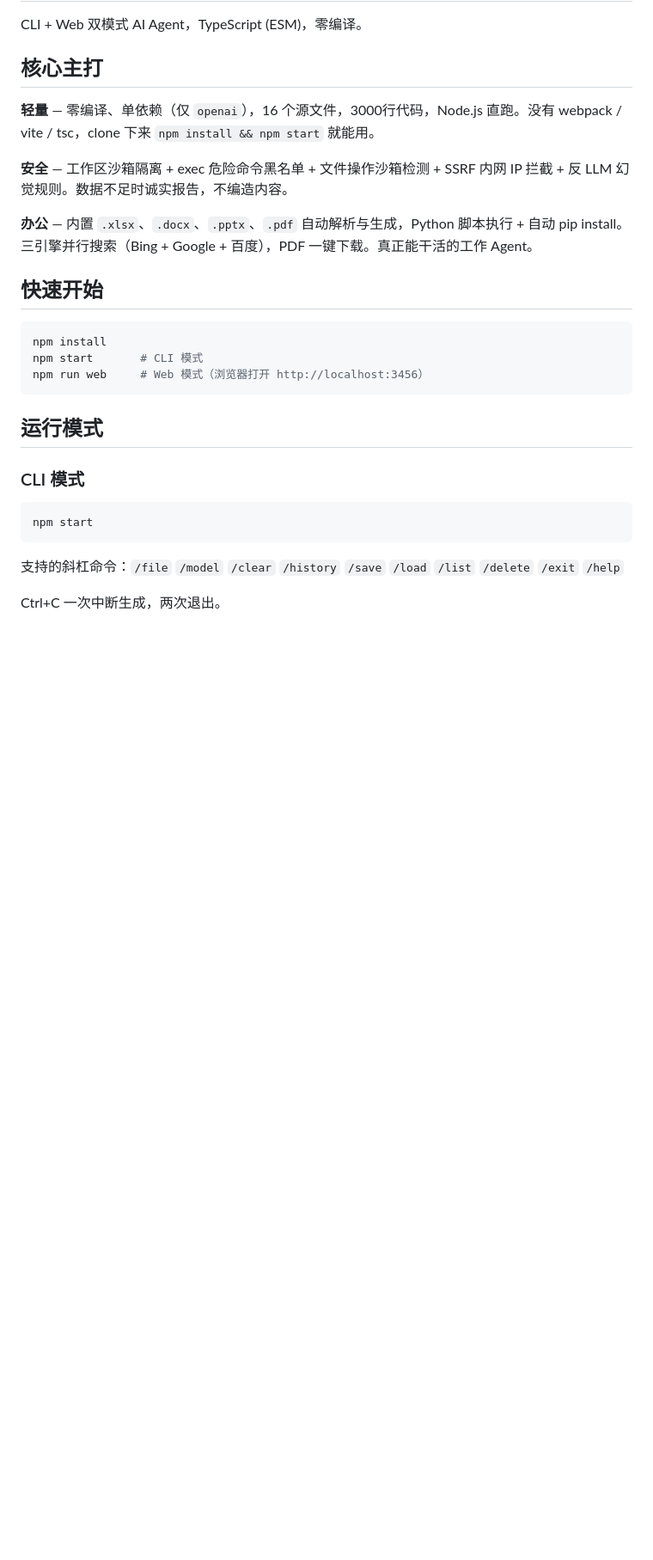
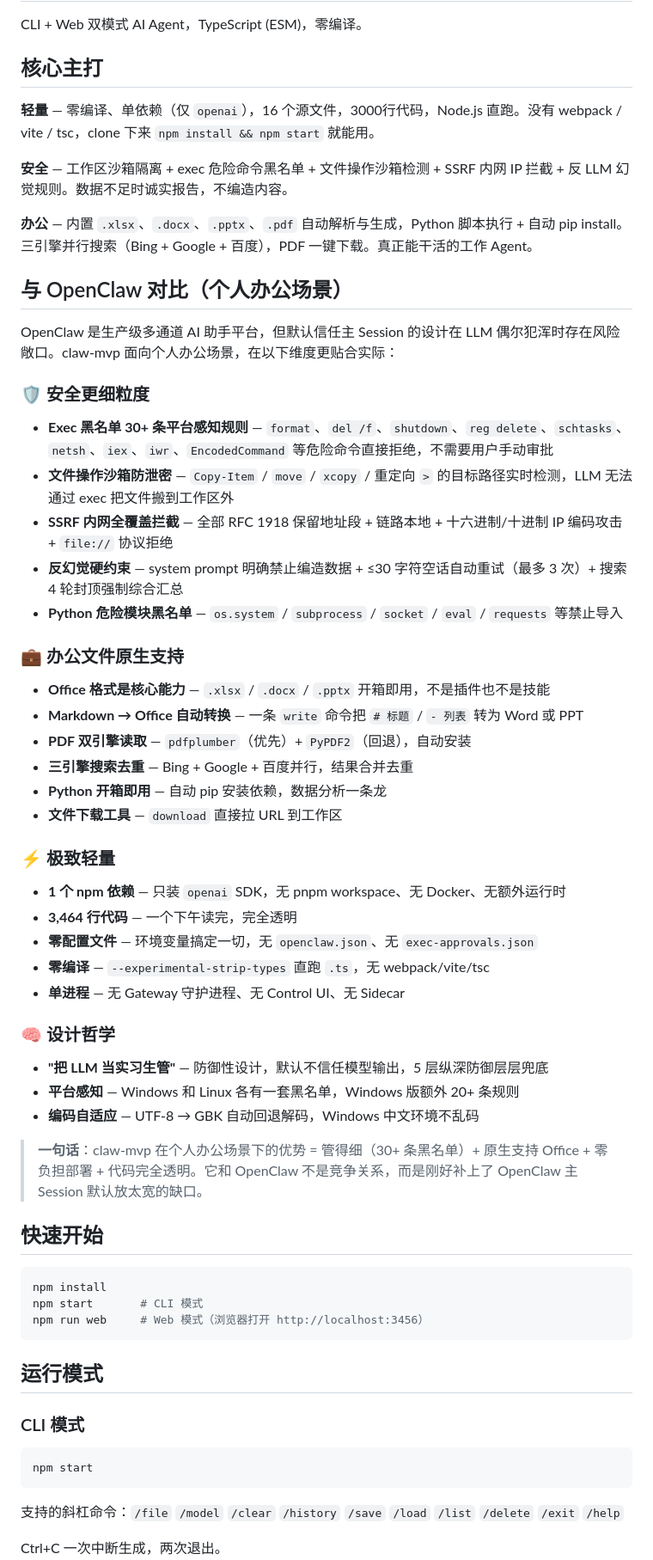
Before and after one commit to yuqun9527/claw-mvp, a Markdown page: README.md, the part around the change. Shown at 86% size. Rendered like a GitHub page; blank space fills up the shorter version.

Commit message:
docs: add comparison with OpenClaw (personal office advantages)

```diff
--- a/README.md
+++ b/README.md
@@ -9,6 +9,43 @@ CLI + Web 双模式 AI Agent，TypeScript (ESM)，零编译。
 **安全** — 工作区沙箱隔离 + exec 危险命令黑名单 + 文件操作沙箱检测 + SSRF 内网 IP 拦截 + 反 LLM 幻觉规则。数据不足时诚实报告，不编造内容。
 
 **办公** — 内置 `.xlsx`、`.docx`、`.pptx`、`.pdf` 自动解析与生成，Python 脚本执行 + 自动 pip install。三引擎并行搜索（Bing + Google + 百度），PDF 一键下载。真正能干活的工作 Agent。
+
+## 与 OpenClaw 对比（个人办公场景）
+
+OpenClaw 是生产级多通道 AI 助手平台，但默认信任主 Session 的设计在 LLM 偶尔犯浑时存在风险敞口。claw-mvp 面向个人办公场景，在以下维度更贴合实际：
+
+### 🛡️ 安全更细粒度
+
+- **Exec 黑名单 30+ 条平台感知规则** — `format`、`del /f`、`shutdown`、`reg delete`、`schtasks`、`netsh`、`iex`、`iwr`、`EncodedCommand` 等危险命令直接拒绝，不需要用户手动审批
+- **文件操作沙箱防泄密** — `Copy-Item` / `move` / `xcopy` / 重定向 `>` 的目标路径实时检测，LLM 无法通过 exec 把文件搬到工作区外
+- **SSRF 内网全覆盖拦截** — 全部 RFC 1918 保留地址段 + 链路本地 + 十六进制/十进制 IP 编码攻击 + `file://` 协议拒绝
+- **反幻觉硬约束** — system prompt 明确禁止编造数据 + ≤30 字符空话自动重试（最多 3 次）+ 搜索 4 轮封顶强制综合汇总
+- **Python 危险模块黑名单** — `os.system` / `subprocess` / `socket` / `eval` / `requests` 等禁止导入
+
+### 💼 办公文件原生支持
+
+- **Office 格式是核心能力** — `.xlsx` / `.docx` / `.pptx` 开箱即用，不是插件也不是技能
+- **Markdown → Office 自动转换** — 一条 `write` 命令把 `# 标题` / `- 列表` 转为 Word 或 PPT
+- **PDF 双引擎读取** — `pdfplumber`（优先）+ `PyPDF2`（回退），自动安装
+- **三引擎搜索去重** — Bing + Google + 百度并行，结果合并去重
+- **Python 开箱即用** — 自动 pip 安装依赖，数据分析一条龙
+- **文件下载工具** — `download` 直接拉 URL 到工作区
+
+### ⚡ 极致轻量
+
+- **1 个 npm 依赖** — 只装 `openai` SDK，无 pnpm workspace、无 Docker、无额外运行时
+- **3,464 行代码** — 一个下午读完，完全透明
+- **零配置文件** — 环境变量搞定一切，无 `openclaw.json`、无 `exec-approvals.json`
+- **零编译** — `--experimental-strip-types` 直跑 `.ts`，无 webpack/vite/tsc
+- **单进程** — 无 Gateway 守护进程、无 Control UI、无 Sidecar
+
+### 🧠 设计哲学
+
+- **"把 LLM 当实习生管"** — 防御性设计，默认不信任模型输出，5 层纵深防御层层兜底
+- **平台感知** — Windows 和 Linux 各有一套黑名单，Windows 版额外 20+ 条规则
+- **编码自适应** — UTF-8 → GBK 自动回退解码，Windows 中文环境不乱码
+
+> **一句话**：claw-mvp 在个人办公场景下的优势 = 管得细（30+ 条黑名单）+ 原生支持 Office + 零负担部署 + 代码完全透明。它和 OpenClaw 不是竞争关系，而是刚好补上了 OpenClaw 主 Session 默认放太宽的缺口。
 
 ## 快速开始
 
```
